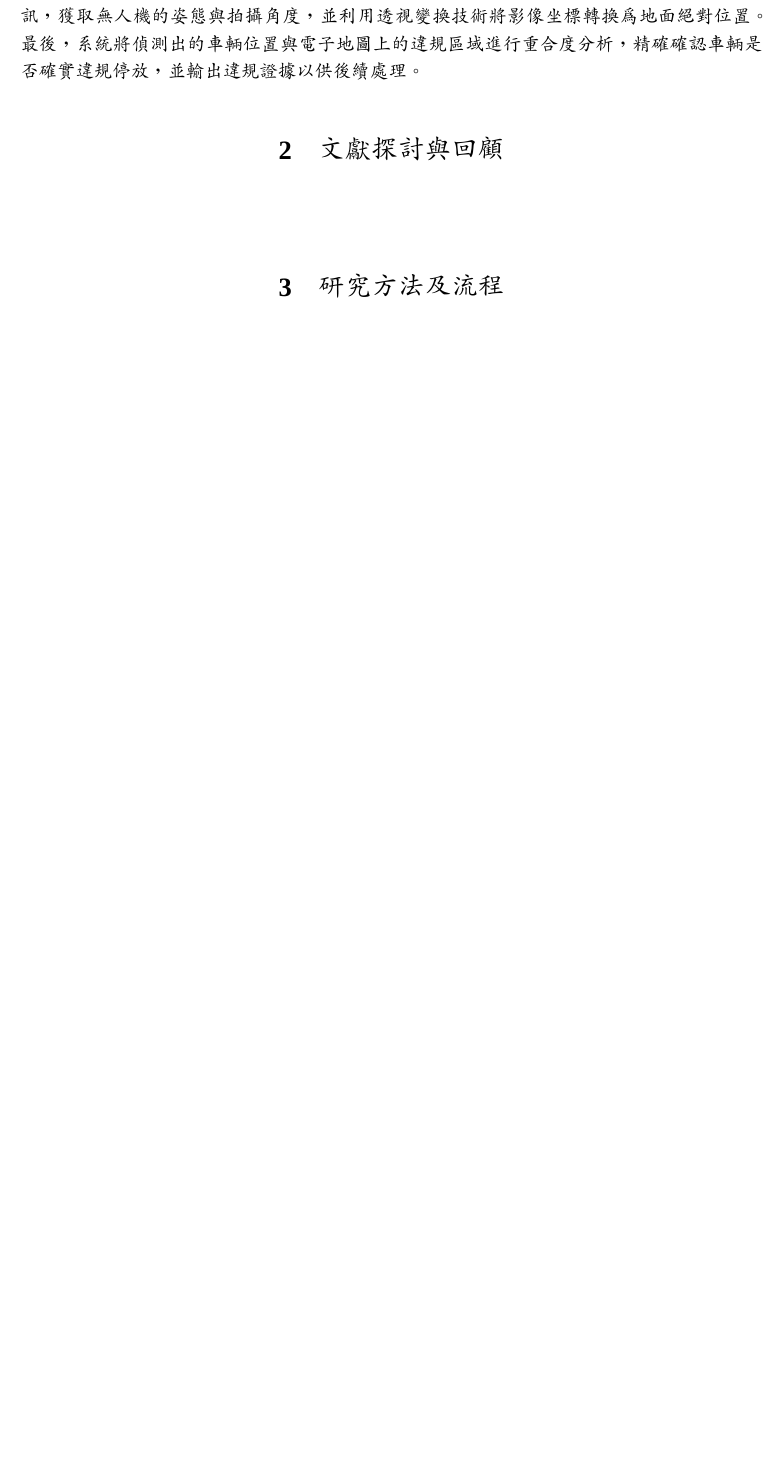
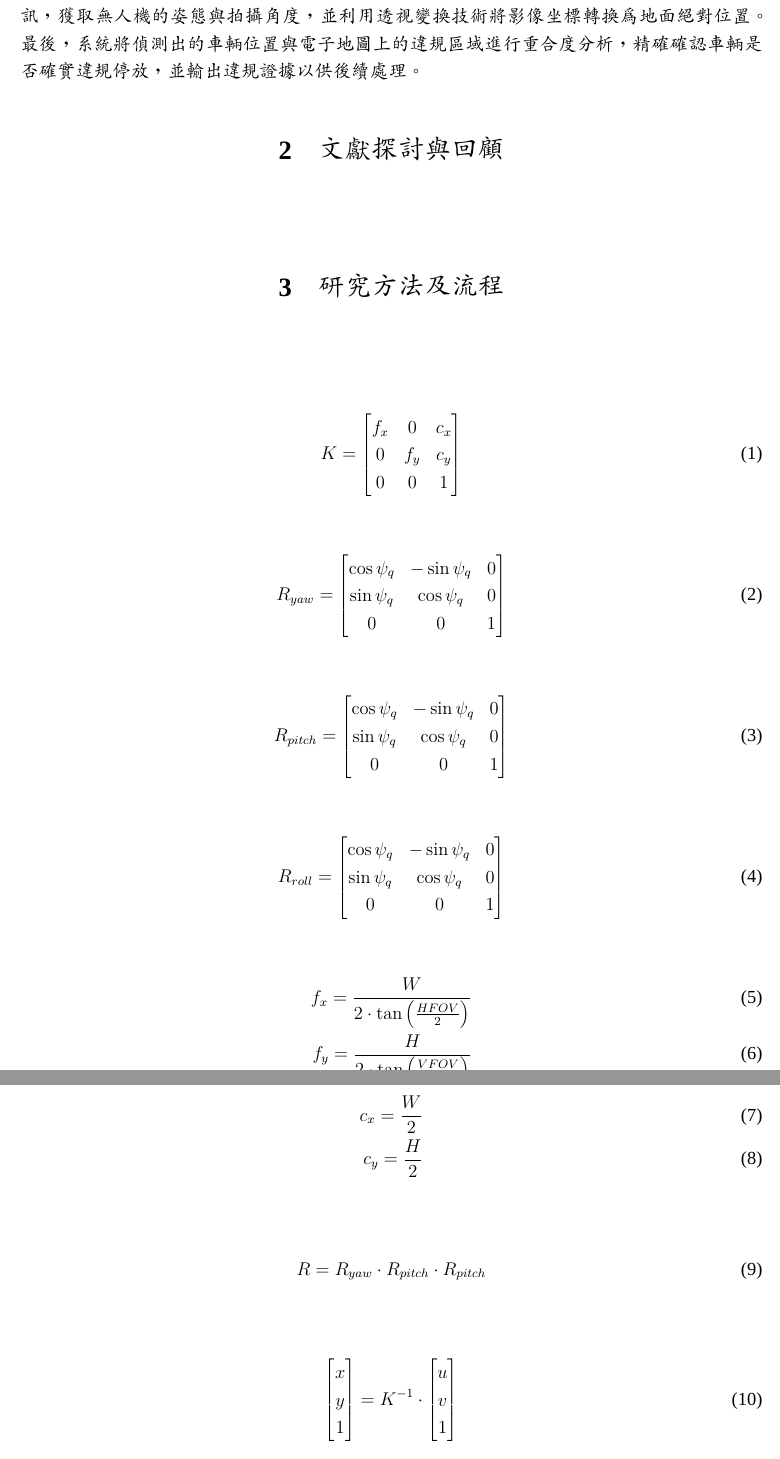
Before and after one commit to PrinceLego/EE_UAV_project, a LaTeX document (NSTC_project.tex): part of page 6 of 6 before the commit and two parts of pages 6 and 7 of 7 after it, the two joined at a grey line, cut so that both start at the same text, the shorter picture padded with empty space. Compiled offline with XeLaTeX; a missing font is replaced by an installed copy or a similar font.

Commit message:
寫完第一章，資料整理完成，添加數學公式

```diff
--- a/NSTC_project.tex
+++ b/NSTC_project.tex
@@ -7,6 +7,7 @@
 \usepackage{csquotes}               % 提供引用格式支援
 \usepackage{comment}                % 提供多行註解
 \usepackage{ragged2e}
+\usepackage{amsmath}
 
 %biber NSTC_project
 
@@ -204,3 +205,82 @@ Through a pre-established database, the UAV compares the images captured while f
 \hspace{2em}
 
 
+\begin{align}
+    K &=
+    \begin{bmatrix}
+        f_{x}       & 0             & c_{x}     \\
+        0           & f_{y}         & c_{y}     \\
+        0           & 0             & 1
+    \end{bmatrix}
+    \label{eq:k}
+\end{align}
+
+\begin{align}
+    R_{yaw} &=
+    \begin{bmatrix}
+        \cos\psi_{q}   & -\sin\psi_{q}  & 0 \\
+        \sin\psi_{q}   & \cos\psi_{q}   & 0 \\
+        0              & 0              & 1
+    \end{bmatrix}
+    \label{eq:ryaw}
+\end{align}
+
+\begin{align}
+    R_{pitch} &=
+    \begin{bmatrix}
+        \cos\psi_{q}   & -\sin\psi_{q}  & 0 \\
+        \sin\psi_{q}   & \cos\psi_{q}   & 0 \\
+        0              & 0              & 1
+    \end{bmatrix}
+    \label{eq:rpitch}
+\end{align}
+
+\begin{align}
+    R_{roll} &=
+    \begin{bmatrix}
+        \cos\psi_{q}   & -\sin\psi_{q}  & 0 \\
+        \sin\psi_{q}   & \cos\psi_{q}   & 0 \\
+        0              & 0              & 1
+    \end{bmatrix}
+    \label{eq:rroll}
+\end{align}
+
+\begin{align}
+    f_{x}=\frac{W}{2\cdot\tan\left(\frac{HFOV}{2}\right)}
+    \label{eq:fx}
+    \\
+    f_{y}=\frac{H}{2\cdot\tan\left(\frac{VFOV}{2}\right)}
+    \label{eq:fy}
+\end{align}
+
+
+\begin{align}
+    c_{x}=\frac{W}{2}
+    \label{eq:cx}
+    \\
+    c_{y}=\frac{H}{2}
+    \label{eq:cy}
+\end{align}
+
+
+
+\begin{align}
+    R=R_{yaw}\cdot R_{pitch} \cdot R_{pitch}
+    \label{eq:R}
+\end{align}
+
+
+\begin{align}
+    \begin{bmatrix}
+        x       \\
+        y    \\
+        1
+    \end{bmatrix}
+     &=K^{-1}\cdot
+     \begin{bmatrix}
+        u       \\
+        v       \\
+        1
+    \end{bmatrix}
+    \label{eq:xy1}
+\end{align}
```
Also changed, not shown: NSTC_project.bbl (added), NSTC_project.pdf, NSTC_project.tex (23 more changed lines), 9 other files.
